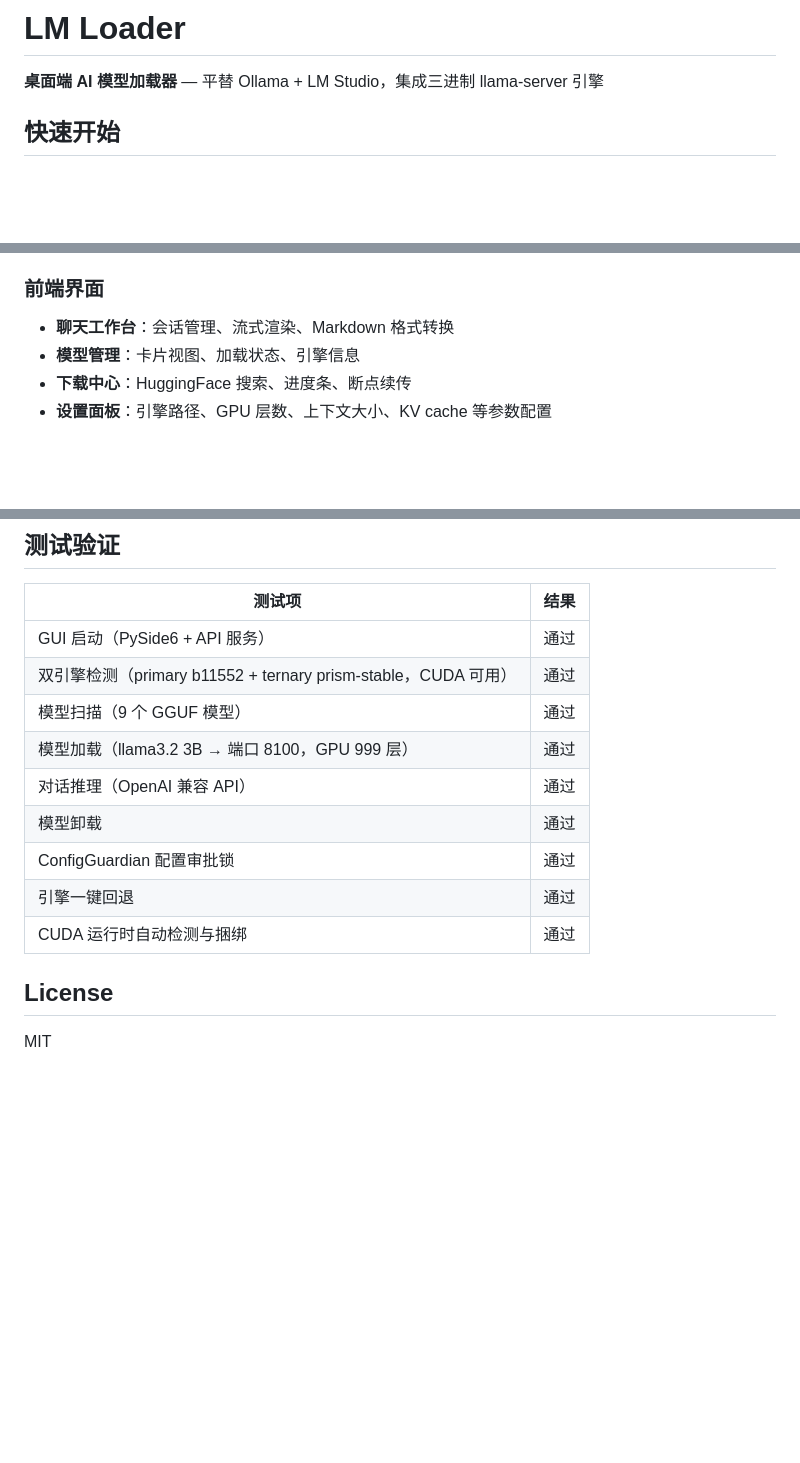
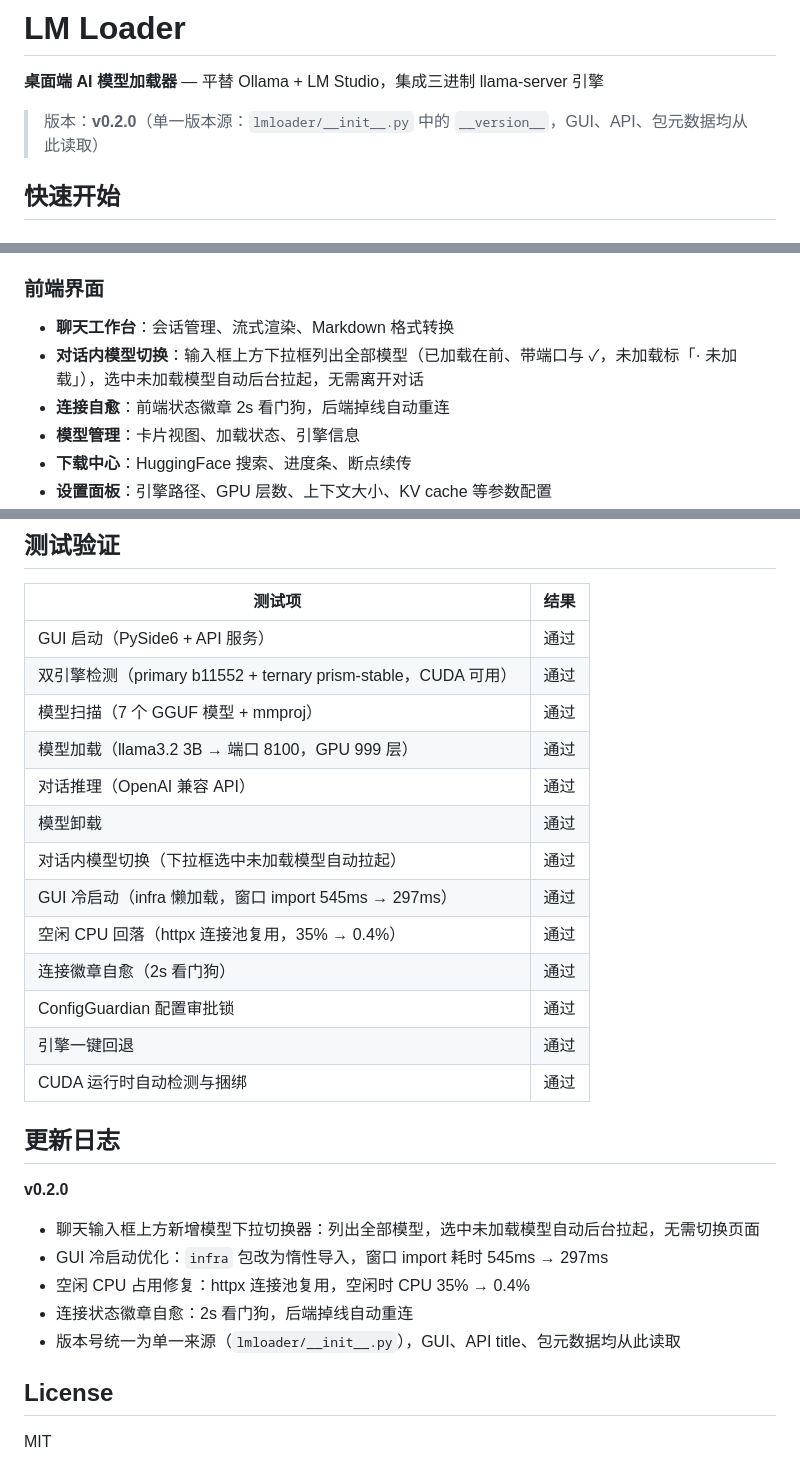
Before and after one commit to 159357Lp/jushui, a Markdown page: README.md, 3 parts joined by grey strips. Rendered like a GitHub page; blank space fills up the shorter version.

Commit message:
docs: 更新 README 至 v0.2.0
- 顶部版本徽标，点明单一版本源
- 前端界面补充对话内模型切换、连接自愈
- 测试验证表更新模型数并新增性能/切换用例
- 新增 v0.2.0 更新日志

```diff
--- a/README.md
+++ b/README.md
@@ -1,6 +1,8 @@
 # LM Loader
 
 **桌面端 AI 模型加载器** — 平替 Ollama + LM Studio，集成三进制 llama-server 引擎
+
+> 版本：**v0.2.0**（单一版本源：`lmloader/__init__.py` 中的 `__version__`，GUI、API、包元数据均从此读取）
 
 ## 快速开始
 
@@ -71,6 +73,8 @@ LM Loader 是一个**独立的桌面模型管理工具**，不是任何外部服
 
 ### 前端界面
 - **聊天工作台**：会话管理、流式渲染、Markdown 格式转换
+- **对话内模型切换**：输入框上方下拉框列出全部模型（已加载在前、带端口与 ✓，未加载标「· 未加载」），选中未加载模型自动后台拉起，无需离开对话
+- **连接自愈**：前端状态徽章 2s 看门狗，后端掉线自动重连
 - **模型管理**：卡片视图、加载状态、引擎信息
 - **下载中心**：HuggingFace 搜索、进度条、断点续传
 - **设置面板**：引擎路径、GPU 层数、上下文大小、KV cache 等参数配置
@@ -255,14 +259,27 @@ black lmloader/
 |--------|------|
 | GUI 启动（PySide6 + API 服务） | 通过 |
 | 双引擎检测（primary b11552 + ternary prism-stable，CUDA 可用） | 通过 |
-| 模型扫描（9 个 GGUF 模型） | 通过 |
+| 模型扫描（7 个 GGUF 模型 + mmproj） | 通过 |
 | 模型加载（llama3.2 3B → 端口 8100，GPU 999 层） | 通过 |
 | 对话推理（OpenAI 兼容 API） | 通过 |
 | 模型卸载 | 通过 |
+| 对话内模型切换（下拉框选中未加载模型自动拉起） | 通过 |
+| GUI 冷启动（infra 懒加载，窗口 import 545ms → 297ms） | 通过 |
+| 空闲 CPU 回落（httpx 连接池复用，35% → 0.4%） | 通过 |
+| 连接徽章自愈（2s 看门狗） | 通过 |
 | ConfigGuardian 配置审批锁 | 通过 |
 | 引擎一键回退 | 通过 |
 | CUDA 运行时自动检测与捆绑 | 通过 |
 
+## 更新日志
+
+**v0.2.0**
+- 聊天输入框上方新增模型下拉切换器：列出全部模型，选中未加载模型自动后台拉起，无需切换页面
+- GUI 冷启动优化：`infra` 包改为惰性导入，窗口 import 耗时 545ms → 297ms
+- 空闲 CPU 占用修复：httpx 连接池复用，空闲时 CPU 35% → 0.4%
+- 连接状态徽章自愈：2s 看门狗，后端掉线自动重连
+- 版本号统一为单一来源（`lmloader/__init__.py`），GUI、API title、包元数据均从此读取
+
 ## License
 
 MIT
```
